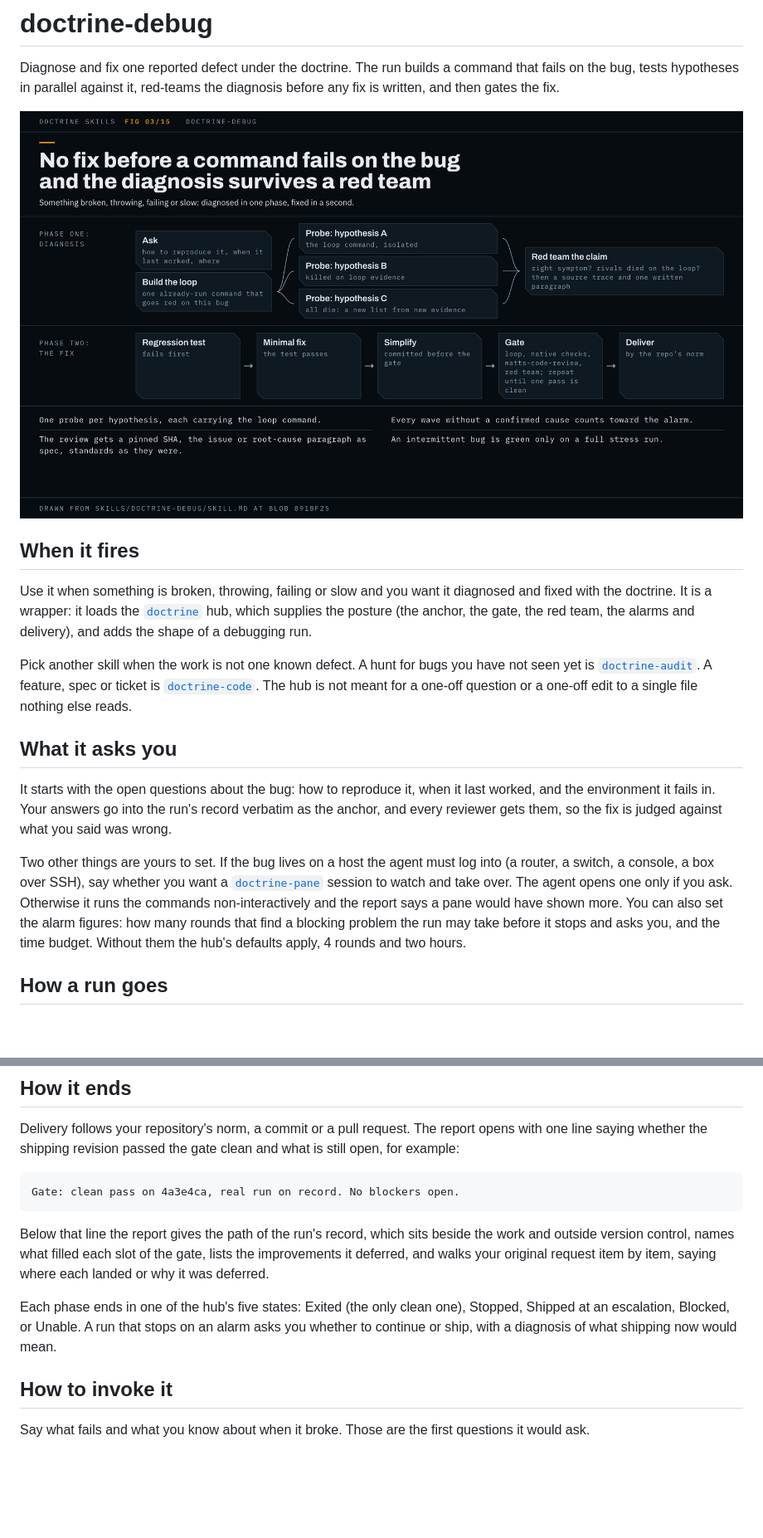
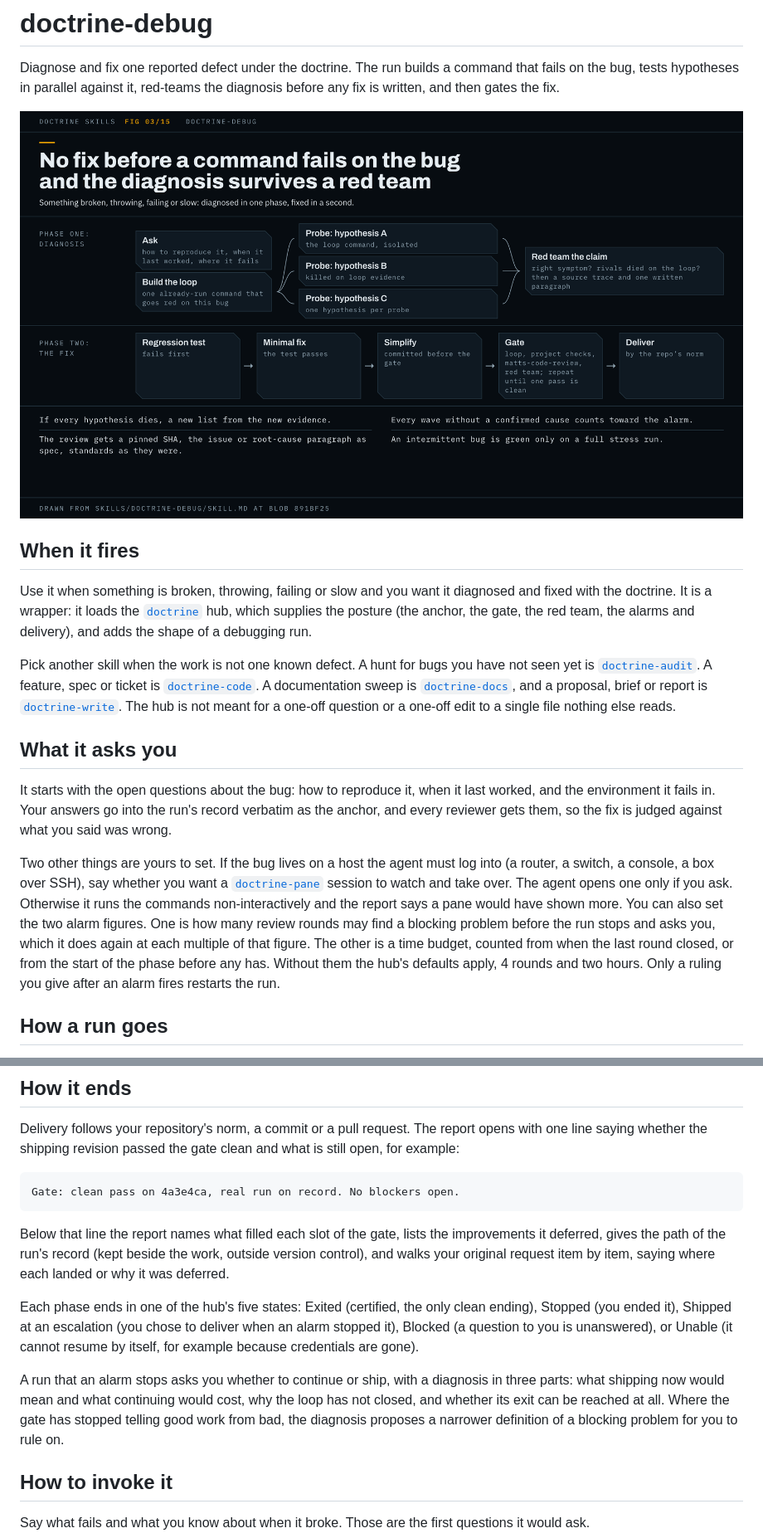
Before and after one commit to scottcrosby-securebine/doctrine-skills, a Markdown page: docs/skills/doctrine-debug.md, 2 parts joined by grey strips. Shown at 83% size. Drawn GitHub-style; pictures changed too: docs/skills/doctrine-debug.png; blank space fills up the shorter version.

Commit message:
doctrine-debug page: reduced-gate choice, end-to-end run, reviewer limits, the alarm's three-part diagnosis, fixing the class, live panes

````diff
--- a/docs/skills/doctrine-debug.md
+++ b/docs/skills/doctrine-debug.md
@@ -2,19 +2,19 @@
 
 Diagnose and fix one reported defect under the doctrine. The run builds a command that fails on the bug, tests hypotheses in parallel against it, red-teams the diagnosis before any fix is written, and then gates the fix.
 
-![doctrine-debug in two phases. Diagnosis: ask, build the feedback loop, a wave of isolated probes with one hypothesis each, a new list when all die, then a red team on the root-cause claim. Fix: regression test first, minimal fix, simplification, then the gate of loop, native checks, matts-code-review and red team, repeated until one pass comes clean, then delivery.](doctrine-debug.png)
+![doctrine-debug in two phases. Diagnosis: ask, build the feedback loop, a wave of isolated probes with one hypothesis each, a new list when all die, then a red team on the root-cause claim. Fix: regression test first, minimal fix, simplification, then the gate of loop, project checks, matts-code-review and red team, repeated until one pass comes clean, then delivery.](doctrine-debug.png)
 
 ## When it fires
 
 Use it when something is broken, throwing, failing or slow and you want it diagnosed and fixed with the doctrine. It is a wrapper: it loads the [`doctrine`](doctrine.md) hub, which supplies the posture (the anchor, the gate, the red team, the alarms and delivery), and adds the shape of a debugging run.
 
-Pick another skill when the work is not one known defect. A hunt for bugs you have not seen yet is [`doctrine-audit`](doctrine-audit.md). A feature, spec or ticket is [`doctrine-code`](doctrine-code.md). The hub is not meant for a one-off question or a one-off edit to a single file nothing else reads.
+Pick another skill when the work is not one known defect. A hunt for bugs you have not seen yet is [`doctrine-audit`](doctrine-audit.md). A feature, spec or ticket is [`doctrine-code`](doctrine-code.md). A documentation sweep is [`doctrine-docs`](doctrine-docs.md), and a proposal, brief or report is [`doctrine-write`](doctrine-write.md). The hub is not meant for a one-off question or a one-off edit to a single file nothing else reads.
 
 ## What it asks you
 
 It starts with the open questions about the bug: how to reproduce it, when it last worked, and the environment it fails in. Your answers go into the run's record verbatim as the anchor, and every reviewer gets them, so the fix is judged against what you said was wrong.
 
-Two other things are yours to set. If the bug lives on a host the agent must log into (a router, a switch, a console, a box over SSH), say whether you want a [`doctrine-pane`](doctrine-pane.md) session to watch and take over. The agent opens one only if you ask. Otherwise it runs the commands non-interactively and the report says a pane would have shown more. You can also set the alarm figures: how many rounds that find a blocking problem the run may take before it stops and asks you, and the time budget. Without them the hub's defaults apply, 4 rounds and two hours.
+Two other things are yours to set. If the bug lives on a host the agent must log into (a router, a switch, a console, a box over SSH), say whether you want a [`doctrine-pane`](doctrine-pane.md) session to watch and take over. The agent opens one only if you ask. Otherwise it runs the commands non-interactively and the report says a pane would have shown more. You can also set the two alarm figures. One is how many review rounds may find a blocking problem before the run stops and asks you, which it does again at each multiple of that figure. The other is a time budget, counted from when the last round closed, or from the start of the phase before any has. Without them the hub's defaults apply, 4 rounds and two hours. Only a ruling you give after an alarm fires restarts the run.
 
 ## How a run goes
 
@@ -58,9 +64,11 @@ Delivery follows your repository's norm, a commit or a pull request. The report
 Gate: clean pass on 4a3e4ca, real run on record. No blockers open.
 ```
 
-Below that line the report gives the path of the run's record, which sits beside the work and outside version control, names what filled each slot of the gate, lists the improvements it deferred, and walks your original request item by item, saying where each landed or why it was deferred.
+Below that line the report names what filled each slot of the gate, lists the improvements it deferred, gives the path of the run's record (kept beside the work, outside version control), and walks your original request item by item, saying where each landed or why it was deferred.
 
-Each phase ends in one of the hub's five states: Exited (the only clean one), Stopped, Shipped at an escalation, Blocked, or Unable. A run that stops on an alarm asks you whether to continue or ship, with a diagnosis of what shipping now would mean.
+Each phase ends in one of the hub's five states: Exited (certified, the only clean ending), Stopped (you ended it), Shipped at an escalation (you chose to deliver when an alarm stopped it), Blocked (a question to you is unanswered), or Unable (it cannot resume by itself, for example because credentials are gone).
+
+A run that an alarm stops asks you whether to continue or ship, with a diagnosis in three parts: what shipping now would mean and what continuing would cost, why the loop has not closed, and whether its exit can be reached at all. Where the gate has stopped telling good work from bad, the diagnosis proposes a narrower definition of a blocking problem for you to rule on.
 
 ## How to invoke it
 
````
Also changed, not shown: other parts of docs/skills/doctrine-debug.md (+11 -3 lines), 1 other file.
